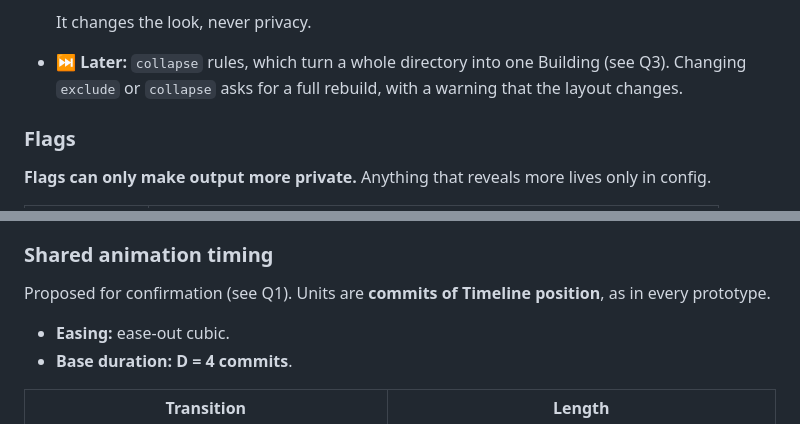
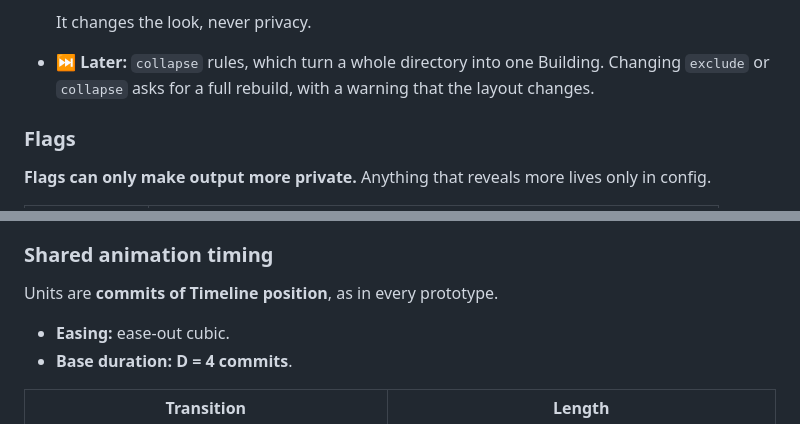
Before and after one commit to ken-guru/git-city, a Markdown page: SPEC.md, 2 parts joined by grey strips. GitHub-like rendering.

```diff
--- a/SPEC.md
+++ b/SPEC.md
@@ -460,7 +460,7 @@ Each also runs as `git city …`.
   - street-width cap.
 
   It changes the look, never privacy.
-- **⏭ Later:** `collapse` rules, which turn a whole directory into one Building (see Q3). Changing `exclude` or `collapse` asks for a full rebuild, with a warning that the layout changes.
+- **⏭ Later:** `collapse` rules, which turn a whole directory into one Building. Changing `exclude` or `collapse` asks for a full rebuild, with a warning that the layout changes.
 
 ### Flags
 **Flags can only make output more private.** Anything that reveals more lives only in config.
@@ -517,7 +517,7 @@ Sources: [Rendering](https://github.com/ken-guru/git-city/issues/4), [Building g
   - Slow devices drop a render-resolution step.
 
 ### Shared animation timing
-Proposed for confirmation (see Q1). Units are **commits of Timeline position**, as in every prototype.
+Units are **commits of Timeline position**, as in every prototype.
 - **Easing:** ease-out cubic.
 - **Base duration:** **D = 4 commits**.
 
```
Also changed, not shown: other parts of SPEC.md (+3 -3 lines).
